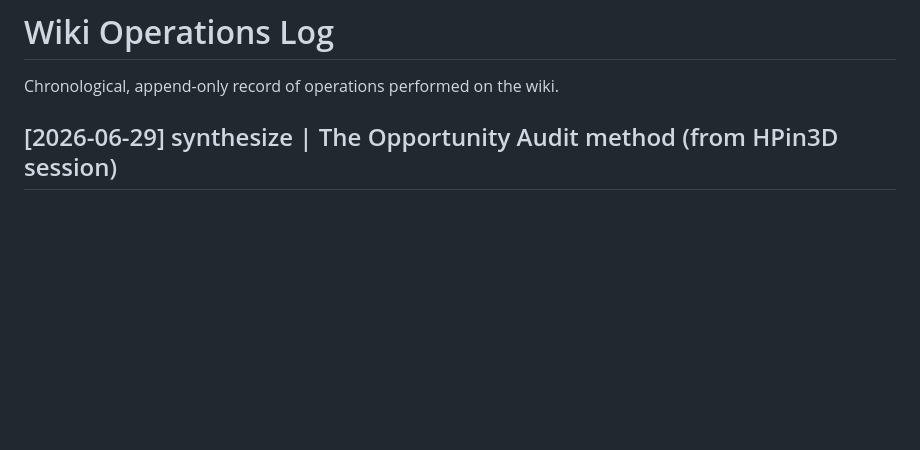
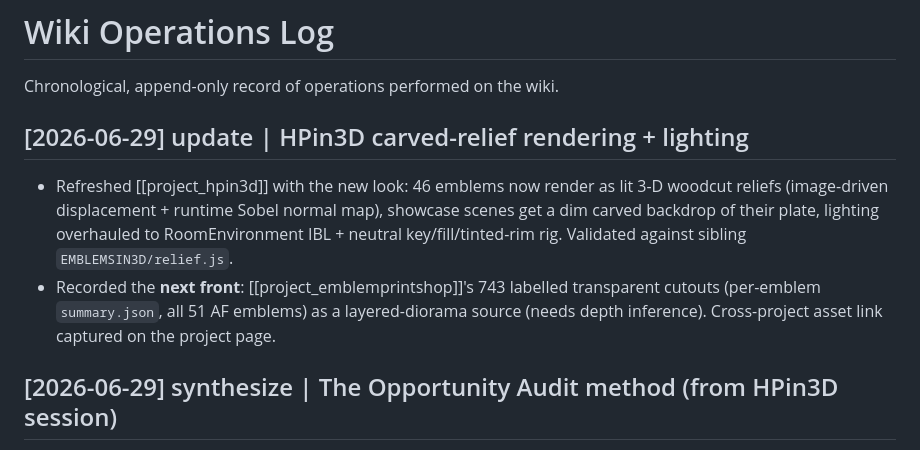
Before and after one commit to t3dy/DBCatalog, a Markdown page: log.md, the part around the change. Drawn GitHub-style; blank space fills up the shorter version.

```diff
--- a/log.md
+++ b/log.md
@@ -1,6 +1,10 @@
 # Wiki Operations Log
 
 Chronological, append-only record of operations performed on the wiki.
+
+## [2026-06-29] update | HPin3D carved-relief rendering + lighting
+- Refreshed [[project_hpin3d]] with the new look: 46 emblems now render as lit 3-D woodcut reliefs (image-driven displacement + runtime Sobel normal map), showcase scenes get a dim carved backdrop of their plate, lighting overhauled to RoomEnvironment IBL + neutral key/fill/tinted-rim rig. Validated against sibling `EMBLEMSIN3D/relief.js`.
+- Recorded the **next front**: [[project_emblemprintshop]]'s 743 labelled transparent cutouts (per-emblem `summary.json`, all 51 AF emblems) as a layered-diorama source (needs depth inference). Cross-project asset link captured on the project page.
 
 ## [2026-06-29] synthesize | The Opportunity Audit method (from HPin3D session)
 - Filed [[concept_opportunity_audit]] — a reusable method for auditing a *shipped* project to find improvements (render-and-look · unsurfaced data · asset reality · dead-end interactions). The "what to build next" counterpart to [[audit-failures]] and [[concept_auditing_writing]]. Indexed under Master Concepts & Architecture.
```
Also changed, not shown: project_hpin3d.md (+7 -2 lines).
